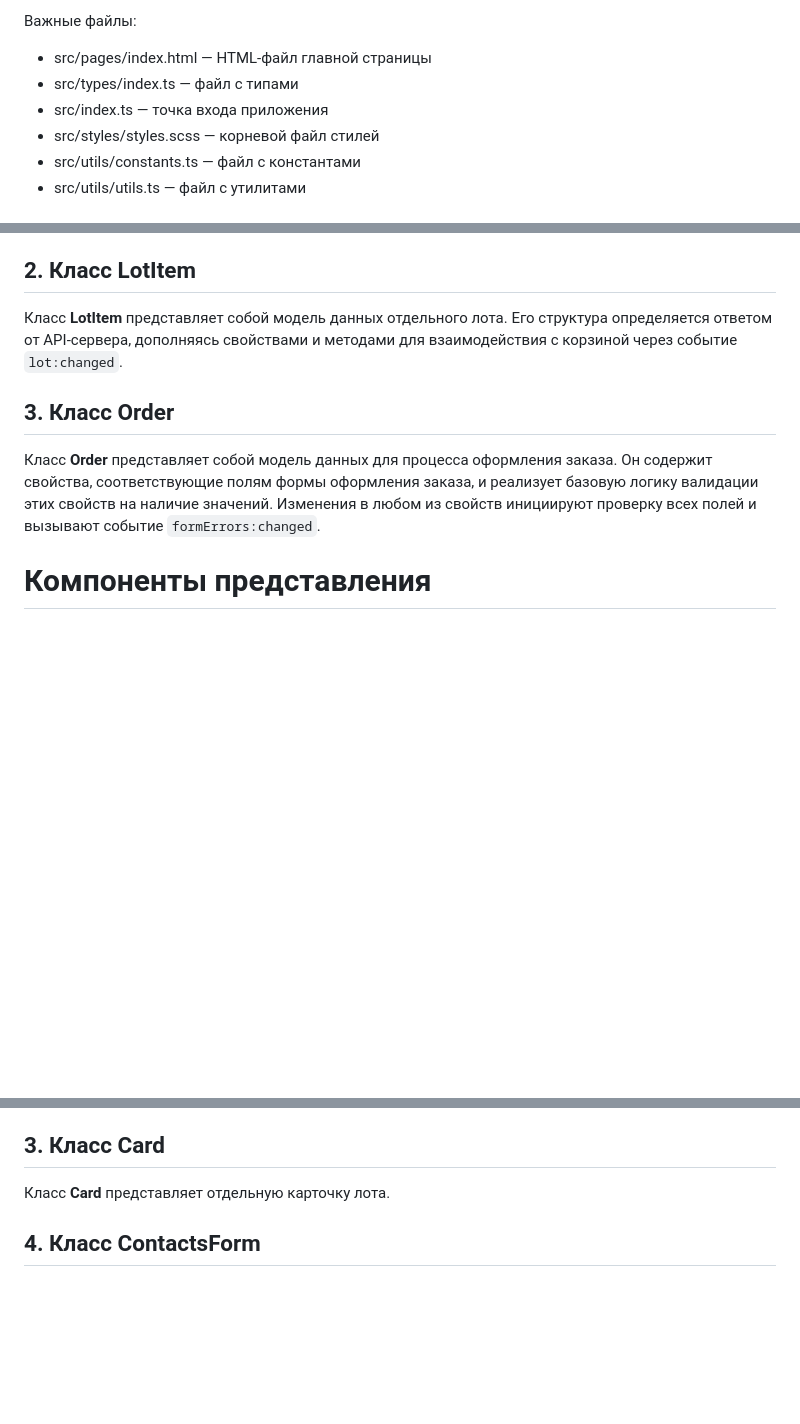
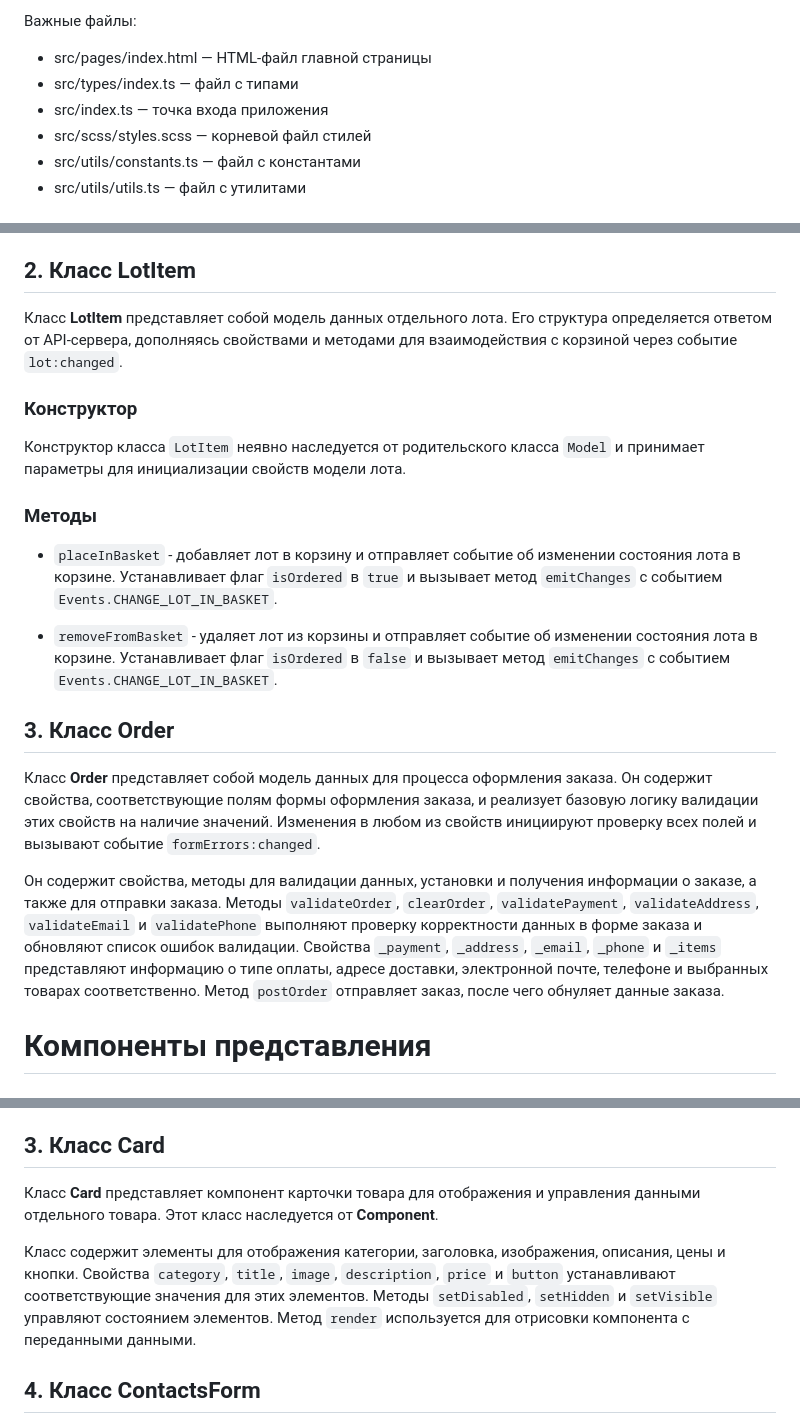
Before and after one commit to lomovlad/web-larek-frontend, a Markdown page: README.md, 3 parts joined by grey strips. Drawn GitHub-style; blank space fills up the shorter version.

```diff
--- a/README.md
+++ b/README.md
@@ -11,7 +11,7 @@
 - src/pages/index.html — HTML-файл главной страницы
 - src/types/index.ts — файл с типами
 - src/index.ts — точка входа приложения
-- src/styles/styles.scss — корневой файл стилей
+- src/scss/styles.scss — корневой файл стилей
 - src/utils/constants.ts — файл с константами
 - src/utils/utils.ts — файл с утилитами
 
@@ -113,9 +122,21 @@ yarn build
 
 Класс **LotItem** представляет собой модель данных отдельного лота. Его структура определяется ответом от API-сервера, дополняясь свойствами и методами для взаимодействия с корзиной через событие `lot:changed`.
 
+### Конструктор
+
+Конструктор класса `LotItem` неявно наследуется от родительского класса `Model` и принимает параметры для инициализации свойств модели лота.
+
+### Методы
+
+- `placeInBasket` - добавляет лот в корзину и отправляет событие об изменении состояния лота в корзине. Устанавливает флаг `isOrdered` в `true` и вызывает метод `emitChanges` с событием `Events.CHANGE_LOT_IN_BASKET`.
+
+- `removeFromBasket` - удаляет лот из корзины и отправляет событие об изменении состояния лота в корзине. Устанавливает флаг `isOrdered` в `false` и вызывает метод `emitChanges` с событием `Events.CHANGE_LOT_IN_BASKET`.
+
 ## 3. Класс Order
 
 Класс **Order** представляет собой модель данных для процесса оформления заказа. Он содержит свойства, соответствующие полям формы оформления заказа, и реализует базовую логику валидации этих свойств на наличие значений. Изменения в любом из свойств инициируют проверку всех полей и вызывают событие `formErrors:changed`.
+
+Он содержит свойства, методы для валидации данных, установки и получения информации о заказе, а также для отправки заказа. Методы `validateOrder`, `clearOrder`, `validatePayment`, `validateAddress`, `validateEmail` и `validatePhone` выполняют проверку корректности данных в форме заказа и обновляют список ошибок валидации. Свойства `_payment`, `_address`, `_email`, `_phone` и `_items` представляют информацию о типе оплаты, адресе доставки, электронной почте, телефоне и выбранных товарах соответственно. Метод `postOrder` отправляет заказ, после чего обнуляет данные заказа.
 
 # Компоненты представления
 
@@ -138,7 +159,9 @@ yarn build
 
 ## 3. Класс Card
 
-Класс **Card** представляет отдельную карточку лота.
+Класс **Card** представляет компонент карточки товара для отображения и управления данными отдельного товара. Этот класс наследуется от **Component**.
+
+Класс содержит элементы для отображения категории, заголовка, изображения, описания, цены и кнопки. Свойства `category`, `title`, `image`, `description`, `price` и `button` устанавливают соответствующие значения для этих элементов. Методы `setDisabled`, `setHidden` и `setVisible` управляют состоянием элементов. Метод `render` используется для отрисовки компонента с переданными данными.
 
 ## 4. Класс ContactsForm
 
```
Also changed, not shown: other parts of README.md (+33 -14 lines).
